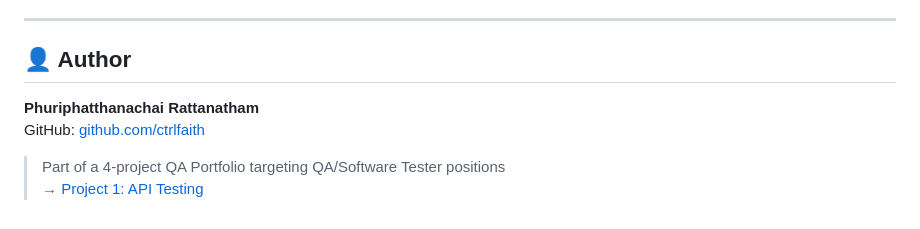
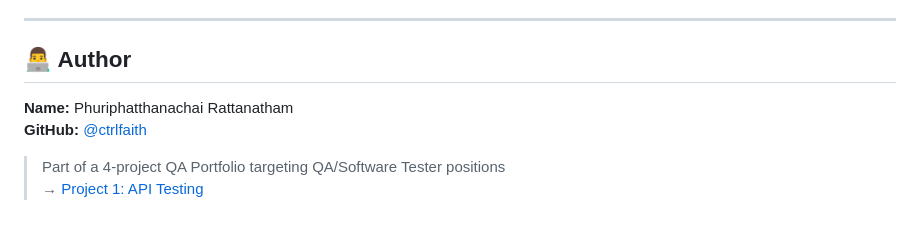
Before and after one commit to ctrlfaith/qa-portfolio-manual-testing, a Markdown page: README.md, the part around the change. Drawn GitHub-style.

```diff
--- a/README.md
+++ b/README.md
@@ -101,10 +101,9 @@ qa-portfolio-manual-testing/
 
 ---
 
-## 👤 Author
-
-**Phuriphatthanachai Rattanatham**
-GitHub: [github.com/ctrlfaith](https://github.com/ctrlfaith)
+## 👨‍💻 Author
+**Name:** Phuriphatthanachai Rattanatham
+**GitHub:** [@ctrlfaith](https://github.com/ctrlfaith)
 
 > Part of a 4-project QA Portfolio targeting QA/Software Tester positions
 > → [Project 1: API Testing](https://github.com/ctrlfaith/qa-portfolio-api-testing)
```
